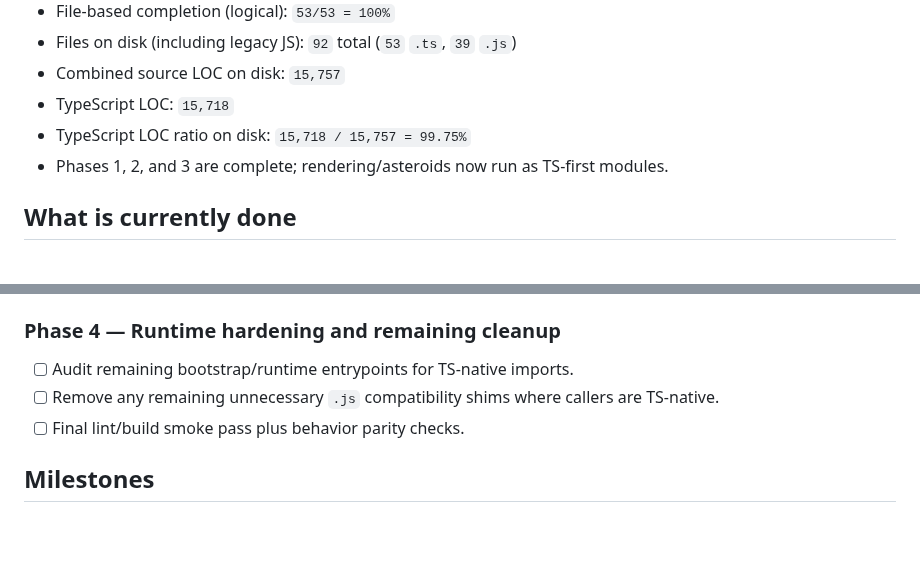
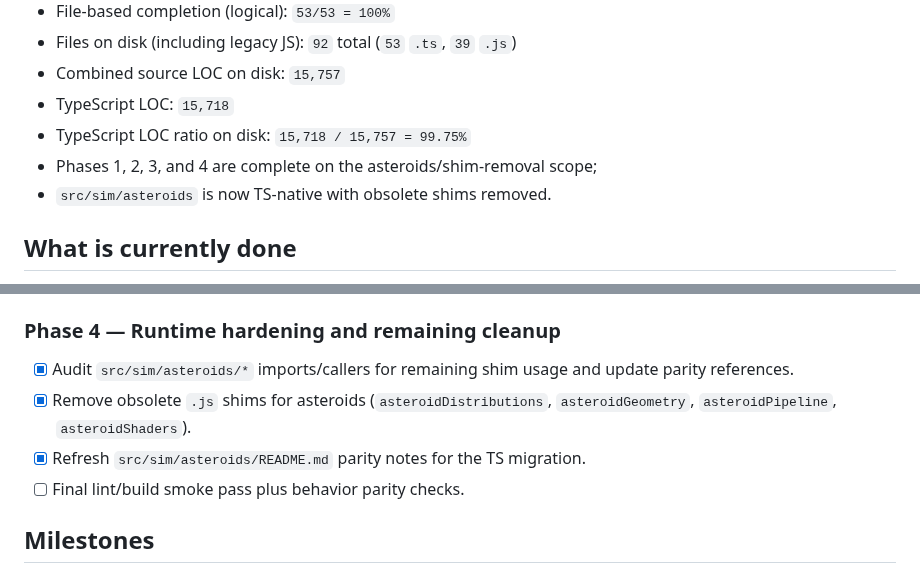
Before and after one commit to vkorotkikh/solar-system-realistic-sim, a Markdown page: typescript_migration_plan.md, 2 parts joined by grey strips. GitHub-like rendering; blank space fills up the shorter version.

Commit message:
Update TypeScript migration plan and finalize Phase 4 for asteroids
- Updated the current state snapshot in `typescript_migration_plan.md` to reflect the completion of Phase 4, including the removal of obsolete shims and confirming `src/sim/asteroids` is now fully TypeScript-native.
- Revised `src/sim/asteroids/README.md` to replace JavaScript file references with their TypeScript counterparts, ensuring accurate documentation for module usage.
- These changes enhance clarity and maintainability of the migration process, aligning with ongoing efforts to fully transition the codebase to TypeScript.

```diff
--- a/typescript_migration_plan.md
+++ b/typescript_migration_plan.md
@@ -10,7 +10,8 @@
 - Combined source LOC on disk: `15,757`
 - TypeScript LOC: `15,718`
 - TypeScript LOC ratio on disk: `15,718 / 15,757 = 99.75%`
-- Phases 1, 2, and 3 are complete; rendering/asteroids now run as TS-first modules.
+- Phases 1, 2, 3, and 4 are complete on the asteroids/shim-removal scope;
+- `src/sim/asteroids` is now TS-native with obsolete shims removed.
 
 ## What is currently done
 
@@ -77,8 +78,9 @@
 - [ ] `src/sim` runtime callsites touched by previous phases.
 
 ### Phase 4 — Runtime hardening and remaining cleanup
-- [ ] Audit remaining bootstrap/runtime entrypoints for TS-native imports.
-- [ ] Remove any remaining unnecessary `.js` compatibility shims where callers are TS-native.
+- [x] Audit `src/sim/asteroids/*` imports/callers for remaining shim usage and update parity references.
+- [x] Remove obsolete `.js` shims for asteroids (`asteroidDistributions`, `asteroidGeometry`, `asteroidPipeline`, `asteroidShaders`).
+- [x] Refresh `src/sim/asteroids/README.md` parity notes for the TS migration.
 - [ ] Final lint/build smoke pass plus behavior parity checks.
 
 ## Milestones
```
Also changed, not shown: other parts of typescript_migration_plan.md (+1 -1 lines), 1 other file.
